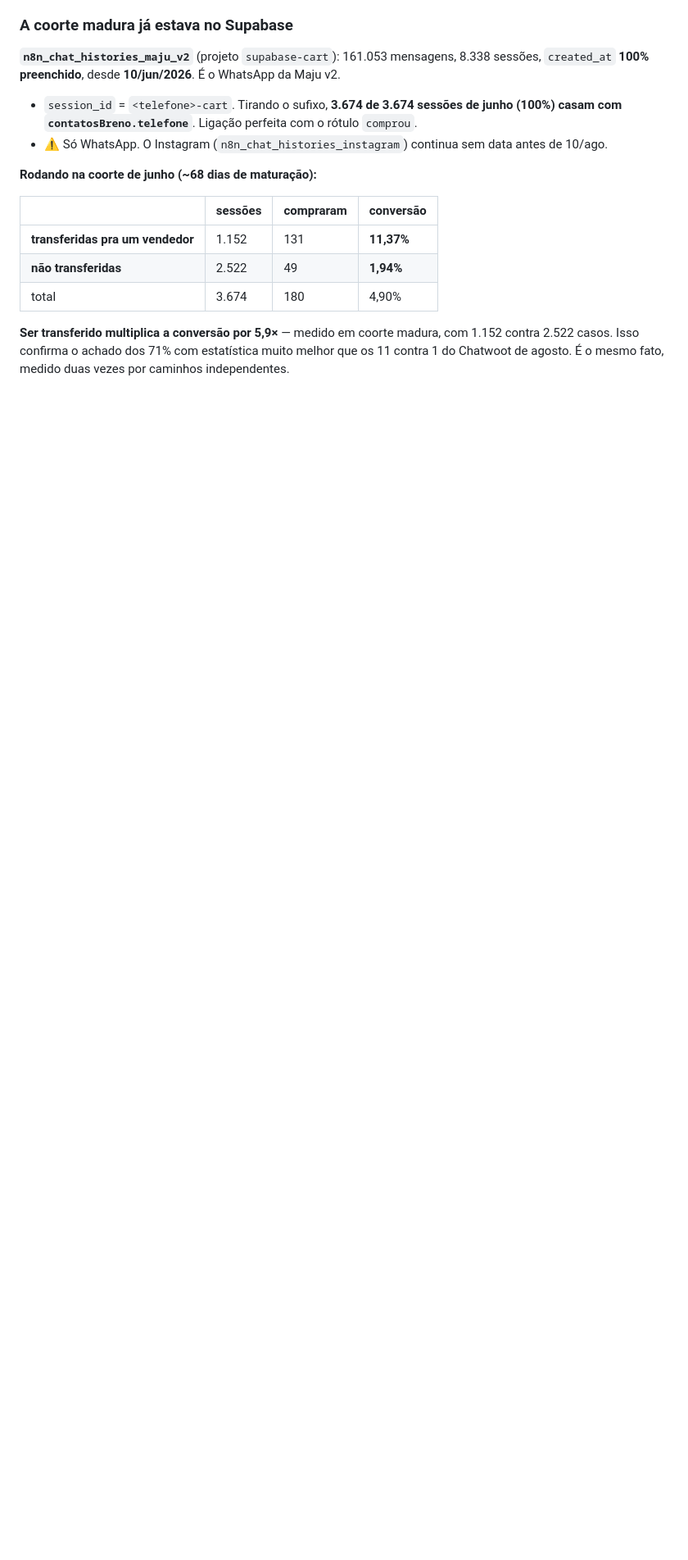
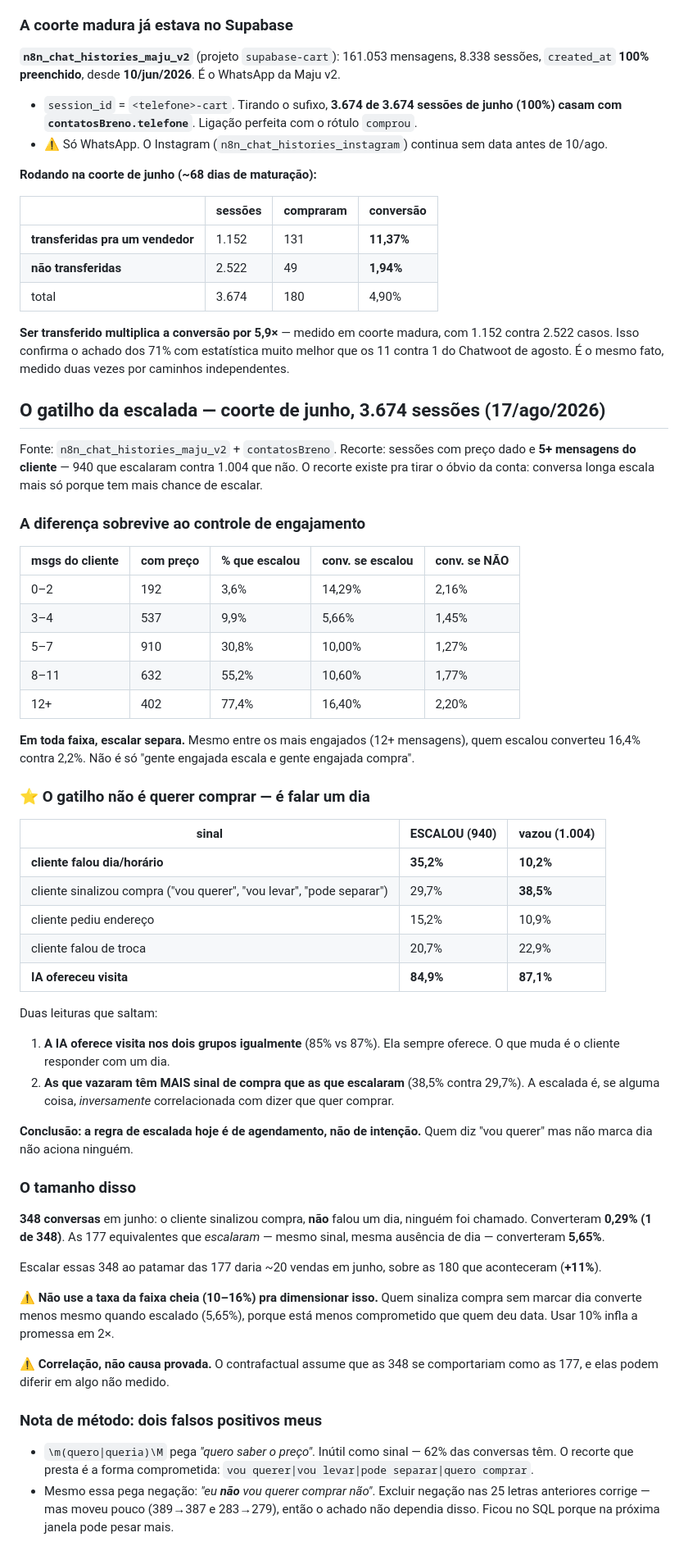
Before and after one commit to brenostap/gestaocart, a Markdown page: docs/CHATWOOT-ANALISE.md, the part around the change. Shown at 82% size. Rendered like a GitHub page; blank space fills up the shorter version.

Commit message:
Coorte de junho: o gatilho da escalada e falar um DIA, nao querer comprar
3.674 sessoes, controlando por engajamento. A diferenca sobrevive: mesmo
entre os 12+ mensagens, quem escalou converteu 16,4% contra 2,2%.

O discriminador e o cliente falar dia/horario - 35,2% nas que escalaram
contra 10,2% nas que vazaram. Todo o resto empata. E a IA oferece visita
igualmente nos dois grupos (85% vs 87%): ela sempre oferece, o que muda e o
cliente responder com uma data.

Contraintuitivo: as que vazaram tem MAIS sinal de compra (38,5%) que as que
escalaram (29,7%). A escalada e inversamente correlacionada com dizer que
quer comprar. A regra de hoje e de agendamento, nao de intencao.

348 conversas disseram que iam comprar, nao marcaram dia, ninguem foi
chamado: converteram 0,29%. As 177 equivalentes que escalaram: 5,65%.
Escalar essas daria ~20 vendas em junho (+11%).

Registrados dois falsos positivos meus de regex (quero saber / negacao).

Co-Authored-By: Claude Opus 5 (1M context) <noreply@anthropic.com>

```diff
--- a/docs/CHATWOOT-ANALISE.md
+++ b/docs/CHATWOOT-ANALISE.md
@@ -274,3 +274,66 @@ mudança) e atualizar a Urban. Não para análise de conversão.
 **Ser transferido multiplica a conversão por 5,9×** — medido em coorte madura, com 1.152 contra
 2.522 casos. Isso confirma o achado dos 71% com estatística muito melhor que os 11 contra 1 do
 Chatwoot de agosto. É o mesmo fato, medido duas vezes por caminhos independentes.
+
+## O gatilho da escalada — coorte de junho, 3.674 sessões (17/ago/2026)
+
+Fonte: `n8n_chat_histories_maju_v2` + `contatosBreno`. Recorte: sessões com preço dado e **5+
+mensagens do cliente** — 940 que escalaram contra 1.004 que não. O recorte existe pra tirar o
+óbvio da conta: conversa longa escala mais só porque tem mais chance de escalar.
+
+### A diferença sobrevive ao controle de engajamento
+
+| msgs do cliente | com preço | % que escalou | conv. se escalou | conv. se NÃO |
+|---|---|---|---|---|
+| 0–2 | 192 | 3,6% | 14,29% | 2,16% |
+| 3–4 | 537 | 9,9% | 5,66% | 1,45% |
+| 5–7 | 910 | 30,8% | 10,00% | 1,27% |
+| 8–11 | 632 | 55,2% | 10,60% | 1,77% |
+| 12+ | 402 | 77,4% | 16,40% | 2,20% |
+
+**Em toda faixa, escalar separa.** Mesmo entre os mais engajados (12+ mensagens), quem escalou
+converteu 16,4% contra 2,2%. Não é só "gente engajada escala e gente engajada compra".
+
+### ⭐ O gatilho não é querer comprar — é falar um dia
+
+| sinal | ESCALOU (940) | vazou (1.004) |
+|---|---|---|
+| **cliente falou dia/horário** | **35,2%** | **10,2%** |
+| cliente sinalizou compra ("vou querer", "vou levar", "pode separar") | 29,7% | **38,5%** |
+| cliente pediu endereço | 15,2% | 10,9% |
+| cliente falou de troca | 20,7% | 22,9% |
+| **IA ofereceu visita** | **84,9%** | **87,1%** |
+
+Duas leituras que saltam:
+
+1. **A IA oferece visita nos dois grupos igualmente** (85% vs 87%). Ela sempre oferece. O que muda
+   é o cliente responder com um dia.
+2. **As que vazaram têm MAIS sinal de compra que as que escalaram** (38,5% contra 29,7%). A
+   escalada é, se alguma coisa, *inversamente* correlacionada com dizer que quer comprar.
+
+**Conclusão: a regra de escalada hoje é de agendamento, não de intenção.** Quem diz "vou querer"
+mas não marca dia não aciona ninguém.
+
+### O tamanho disso
+
+**348 conversas** em junho: o cliente sinalizou compra, **não** falou um dia, ninguém foi chamado.
+Converteram **0,29% (1 de 348)**. As 177 equivalentes que *escalaram* — mesmo sinal, mesma ausência
+de dia — converteram **5,65%**.
+
+Escalar essas 348 ao patamar das 177 daria ~20 vendas em junho, sobre as 180 que aconteceram
+(**+11%**).
+
+⚠️ **Não use a taxa da faixa cheia (10–16%) pra dimensionar isso.** Quem sinaliza compra sem marcar
+dia converte menos mesmo quando escalado (5,65%), porque está menos comprometido que quem deu data.
+Usar 10% infla a promessa em 2×.
+
+⚠️ **Correlação, não causa provada.** O contrafactual assume que as 348 se comportariam como as 177,
+e elas podem diferir em algo não medido.
+
+### Nota de método: dois falsos positivos meus
+
+- `\m(quero|queria)\M` pega *"quero saber o preço"*. Inútil como sinal — 62% das conversas têm.
+  O recorte que presta é a forma comprometida: `vou querer|vou levar|pode separar|quero comprar`.
+- Mesmo essa pega negação: *"eu **não** vou querer comprar não"*. Excluir negação nas 25 letras
+  anteriores corrige — mas moveu pouco (389→387 e 283→279), então o achado não dependia disso.
+  Ficou no SQL porque na próxima janela pode pesar mais.
```
